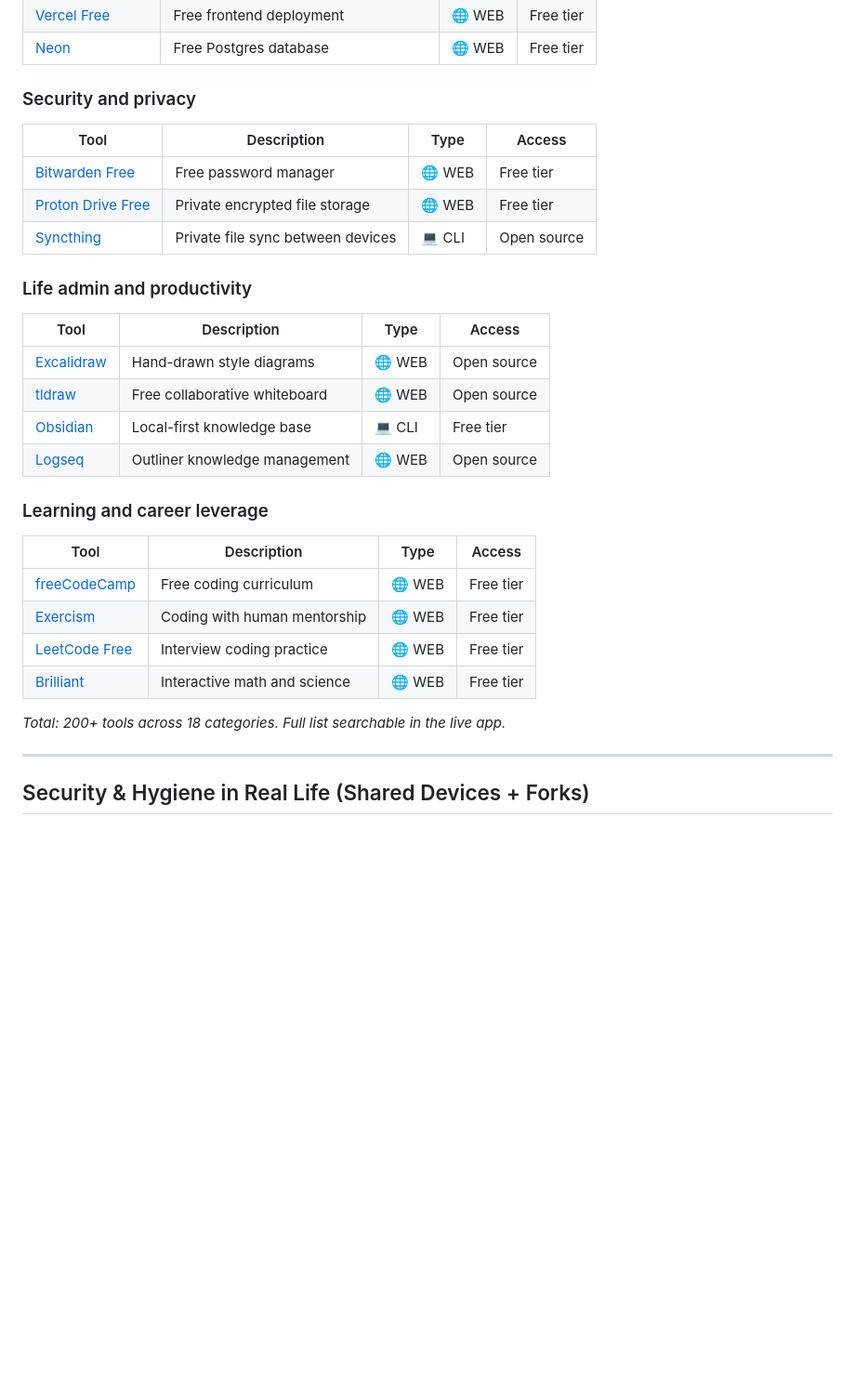
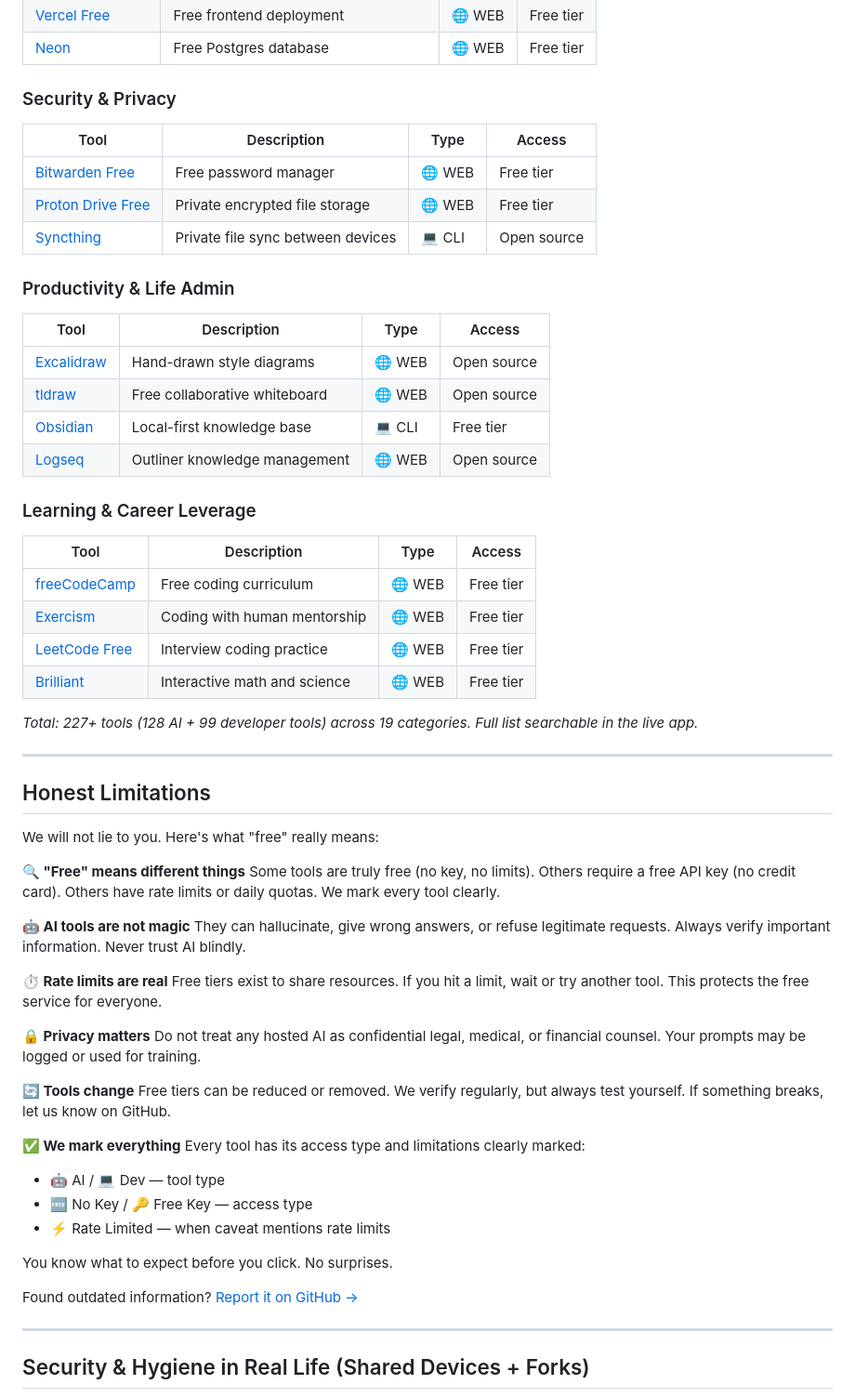
Before and after one commit to sakurablush/banal, a Markdown page: README.md, the part around one of its changes. Shown at 93% size. Rendered like a GitHub page; folded sections open; blank space fills up the shorter version.

```diff
--- a/README.md
+++ b/README.md
@@ -343,7 +387,7 @@ This is a living, ruthlessly curated underground resource. We filtered for tools
 | [Vercel Free](https://vercel.com/)                | Free frontend deployment              | 🌐 WEB | Free tier |
 | [Neon](https://neon.tech/)                        | Free Postgres database                | 🌐 WEB | Free tier |
 
-### Security and privacy
+### Security & Privacy
 
 | Tool                                         | Description                       | Type   | Access      |
 | -------------------------------------------- | --------------------------------- | ------ | ----------- |
@@ -351,7 +395,7 @@ This is a living, ruthlessly curated underground resource. We filtered for tools
 | [Proton Drive Free](https://proton.me/drive) | Private encrypted file storage    | 🌐 WEB | Free tier   |
 | [Syncthing](https://syncthing.net/)          | Private file sync between devices | 💻 CLI | Open source |
 
-### Life admin and productivity
+### Productivity & Life Admin
 
 | Tool                                  | Description                   | Type   | Access      |
 | ------------------------------------- | ----------------------------- | ------ | ----------- |
@@ -360,7 +404,7 @@ This is a living, ruthlessly curated underground resource. We filtered for tools
 | [Obsidian](https://obsidian.md/)      | Local-first knowledge base    | 💻 CLI | Free tier   |
 | [Logseq](https://logseq.com/)         | Outliner knowledge management | 🌐 WEB | Open source |
 
-### Learning and career leverage
+### Learning & Career Leverage
 
 | Tool                                          | Description                  | Type   | Access    |
 | --------------------------------------------- | ---------------------------- | ------ | --------- |
@@ -371,7 +415,38 @@ This is a living, ruthlessly curated underground resource. We filtered for tools
 
 </details>
 
-_Total: 200+ tools across 18 categories. Full list searchable in the live app._
+_Total: 227+ tools (128 AI + 99 developer tools) across 19 categories. Full list searchable in the live app._
+
+---
+
+## Honest Limitations
+
+We will not lie to you. Here's what "free" really means:
+
+**🔍 "Free" means different things**
+Some tools are truly free (no key, no limits). Others require a free API key (no credit card). Others have rate limits or daily quotas. We mark every tool clearly.
+
+**🤖 AI tools are not magic**
+They can hallucinate, give wrong answers, or refuse legitimate requests. Always verify important information. Never trust AI blindly.
+
+**⏱️ Rate limits are real**
+Free tiers exist to share resources. If you hit a limit, wait or try another tool. This protects the free service for everyone.
+
+**🔒 Privacy matters**
+Do not treat any hosted AI as confidential legal, medical, or financial counsel. Your prompts may be logged or used for training.
+
+**🔄 Tools change**
+Free tiers can be reduced or removed. We verify regularly, but always test yourself. If something breaks, let us know on GitHub.
+
+**✅ We mark everything**
+Every tool has its access type and limitations clearly marked:
+- 🤖 AI / 💻 Dev — tool type
+- 🆓 No Key / 🔑 Free Key — access type
+- ⚡ Rate Limited — when caveat mentions rate limits
+
+You know what to expect before you click. No surprises.
+
+Found outdated information? [Report it on GitHub →](https://github.com)
 
 ---
 
```
Also changed, not shown: other parts of README.md (+52 -8 lines).
